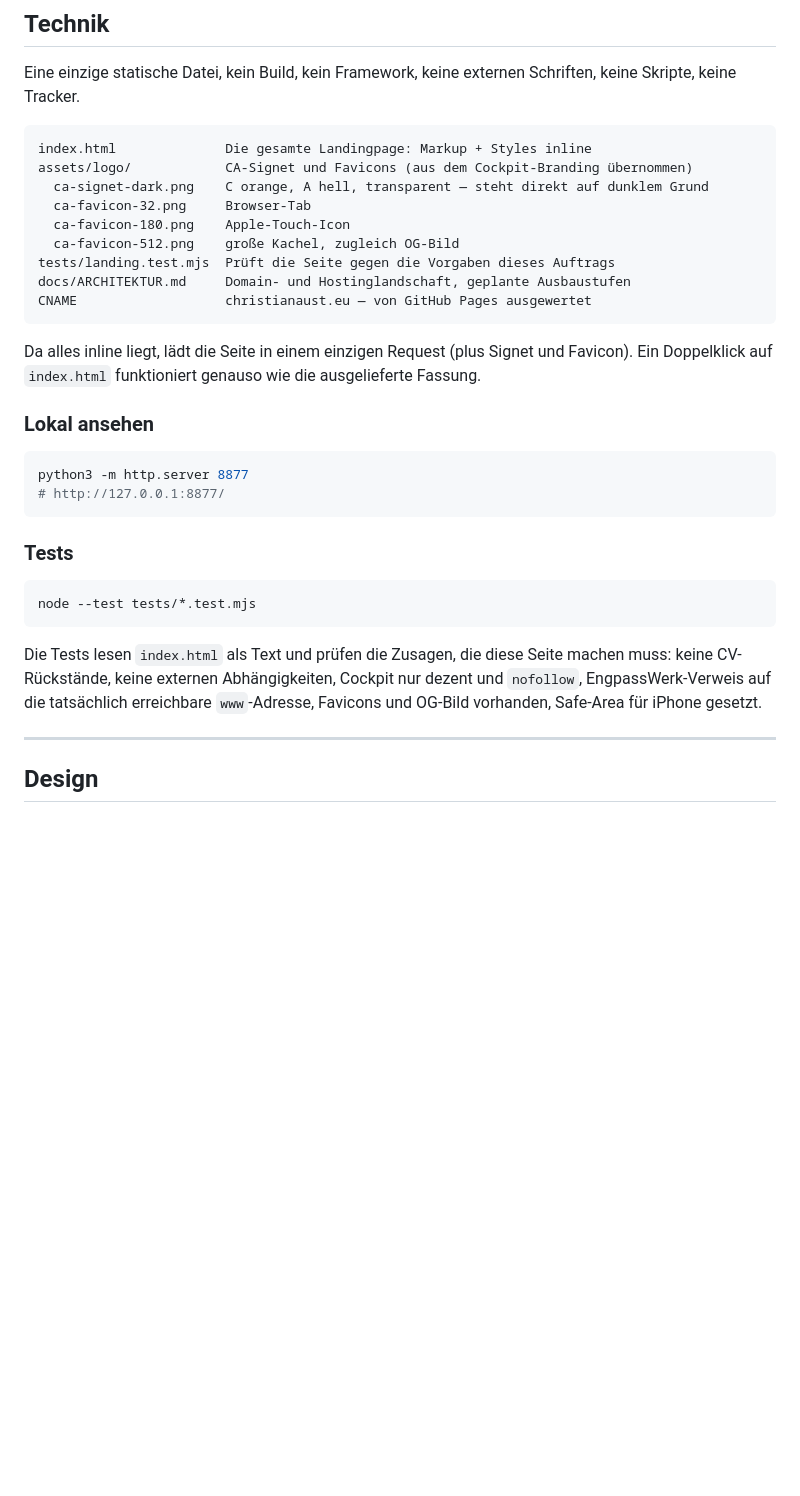
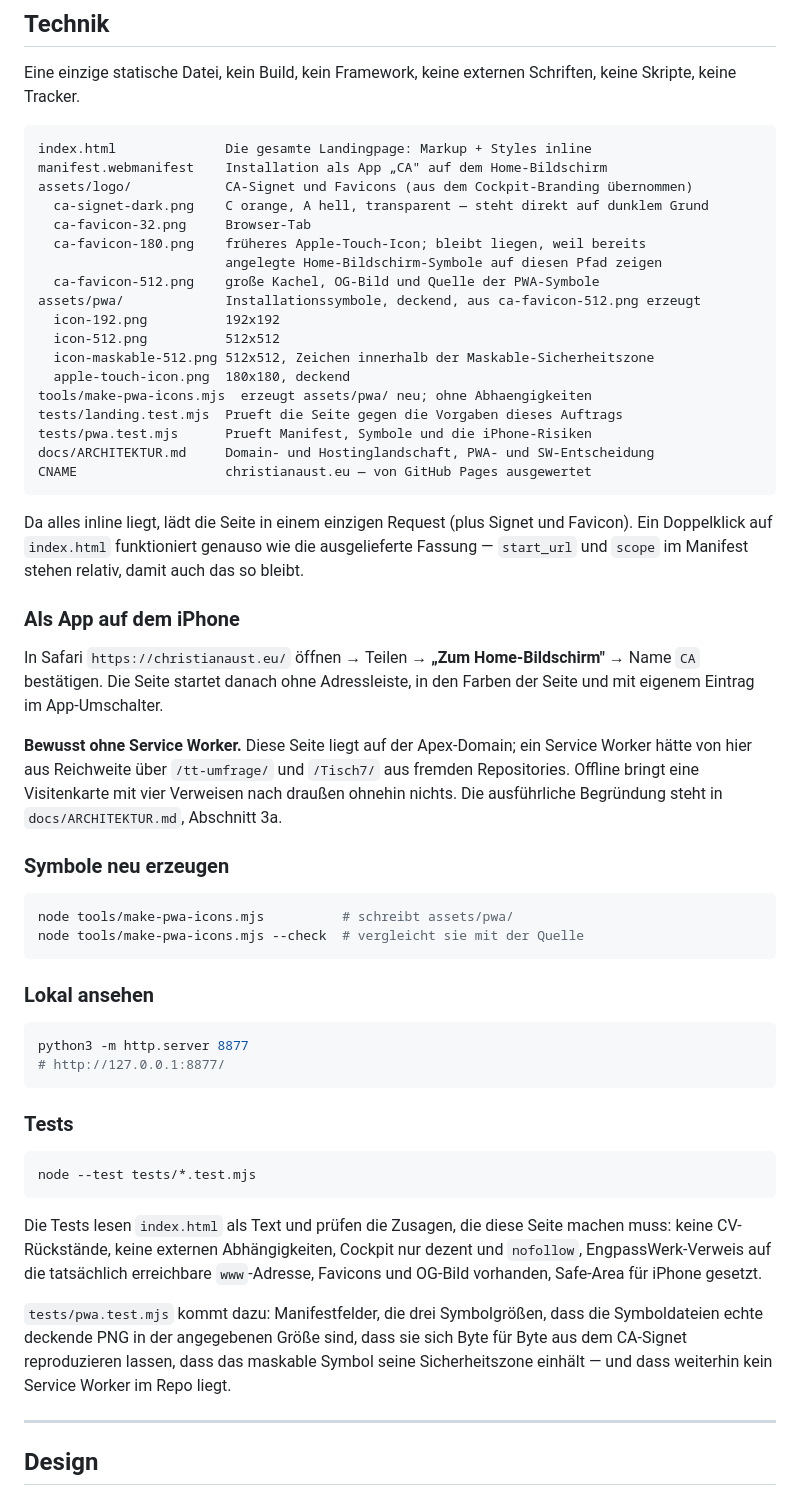
Before and after one commit to ChristianAust-SCM/christianaust-scm.github.io, a Markdown page: README.md, the part around the change. Rendered like a GitHub page; blank space fills up the shorter version.

````diff
--- a/README.md
+++ b/README.md
@@ -28,19 +28,48 @@ Schriften, keine Skripte, keine Tracker.
 
 ```
 index.html              Die gesamte Landingpage: Markup + Styles inline
+manifest.webmanifest    Installation als App „CA" auf dem Home-Bildschirm
 assets/logo/            CA-Signet und Favicons (aus dem Cockpit-Branding übernommen)
   ca-signet-dark.png    C orange, A hell, transparent — steht direkt auf dunklem Grund
   ca-favicon-32.png     Browser-Tab
-  ca-favicon-180.png    Apple-Touch-Icon
-  ca-favicon-512.png    große Kachel, zugleich OG-Bild
-tests/landing.test.mjs  Prüft die Seite gegen die Vorgaben dieses Auftrags
-docs/ARCHITEKTUR.md     Domain- und Hostinglandschaft, geplante Ausbaustufen
+  ca-favicon-180.png    früheres Apple-Touch-Icon; bleibt liegen, weil bereits
+                        angelegte Home-Bildschirm-Symbole auf diesen Pfad zeigen
+  ca-favicon-512.png    große Kachel, OG-Bild und Quelle der PWA-Symbole
+assets/pwa/             Installationssymbole, deckend, aus ca-favicon-512.png erzeugt
+  icon-192.png          192x192
+  icon-512.png          512x512
+  icon-maskable-512.png 512x512, Zeichen innerhalb der Maskable-Sicherheitszone
+  apple-touch-icon.png  180x180, deckend
+tools/make-pwa-icons.mjs  erzeugt assets/pwa/ neu; ohne Abhaengigkeiten
+tests/landing.test.mjs  Prueft die Seite gegen die Vorgaben dieses Auftrags
+tests/pwa.test.mjs      Prueft Manifest, Symbole und die iPhone-Risiken
+docs/ARCHITEKTUR.md     Domain- und Hostinglandschaft, PWA- und SW-Entscheidung
 CNAME                   christianaust.eu — von GitHub Pages ausgewertet
 ```
 
 Da alles inline liegt, lädt die Seite in einem einzigen Request (plus Signet
 und Favicon). Ein Doppelklick auf `index.html` funktioniert genauso wie die
-ausgelieferte Fassung.
+ausgelieferte Fassung — `start_url` und `scope` im Manifest stehen relativ,
+damit auch das so bleibt.
+
+### Als App auf dem iPhone
+
+In Safari `https://christianaust.eu/` öffnen → Teilen → **„Zum Home-Bildschirm"**
+→ Name `CA` bestätigen. Die Seite startet danach ohne Adressleiste, in den
+Farben der Seite und mit eigenem Eintrag im App-Umschalter.
+
+**Bewusst ohne Service Worker.** Diese Seite liegt auf der Apex-Domain; ein
+Service Worker hätte von hier aus Reichweite über `/tt-umfrage/` und
+`/Tisch7/` aus fremden Repositories. Offline bringt eine Visitenkarte mit vier
+Verweisen nach draußen ohnehin nichts. Die ausführliche Begründung steht in
+`docs/ARCHITEKTUR.md`, Abschnitt 3a.
+
+### Symbole neu erzeugen
+
+```bash
+node tools/make-pwa-icons.mjs          # schreibt assets/pwa/
+node tools/make-pwa-icons.mjs --check  # vergleicht sie mit der Quelle
+```
 
 ### Lokal ansehen
 
@@ -59,6 +88,12 @@ Die Tests lesen `index.html` als Text und prüfen die Zusagen, die diese Seite
 machen muss: keine CV-Rückstände, keine externen Abhängigkeiten, Cockpit nur
 dezent und `nofollow`, EngpassWerk-Verweis auf die tatsächlich erreichbare
 `www`-Adresse, Favicons und OG-Bild vorhanden, Safe-Area für iPhone gesetzt.
+
+`tests/pwa.test.mjs` kommt dazu: Manifestfelder, die drei Symbolgrößen, dass
+die Symboldateien echte deckende PNG in der angegebenen Größe sind, dass sie
+sich Byte für Byte aus dem CA-Signet reproduzieren lassen, dass das maskable
+Symbol seine Sicherheitszone einhält — und dass weiterhin kein Service Worker
+im Repo liegt.
 
 ---
 
````
Also changed, not shown: docs/ARCHITEKTUR.md (+76 -4 lines).
